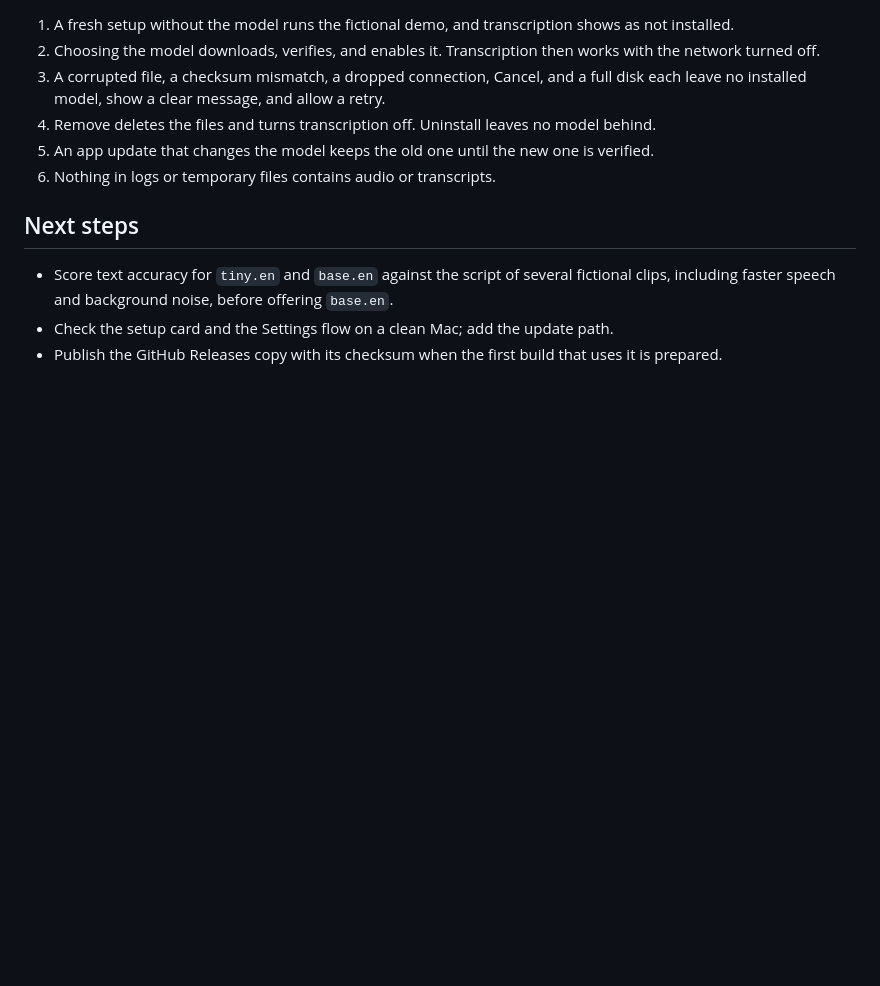
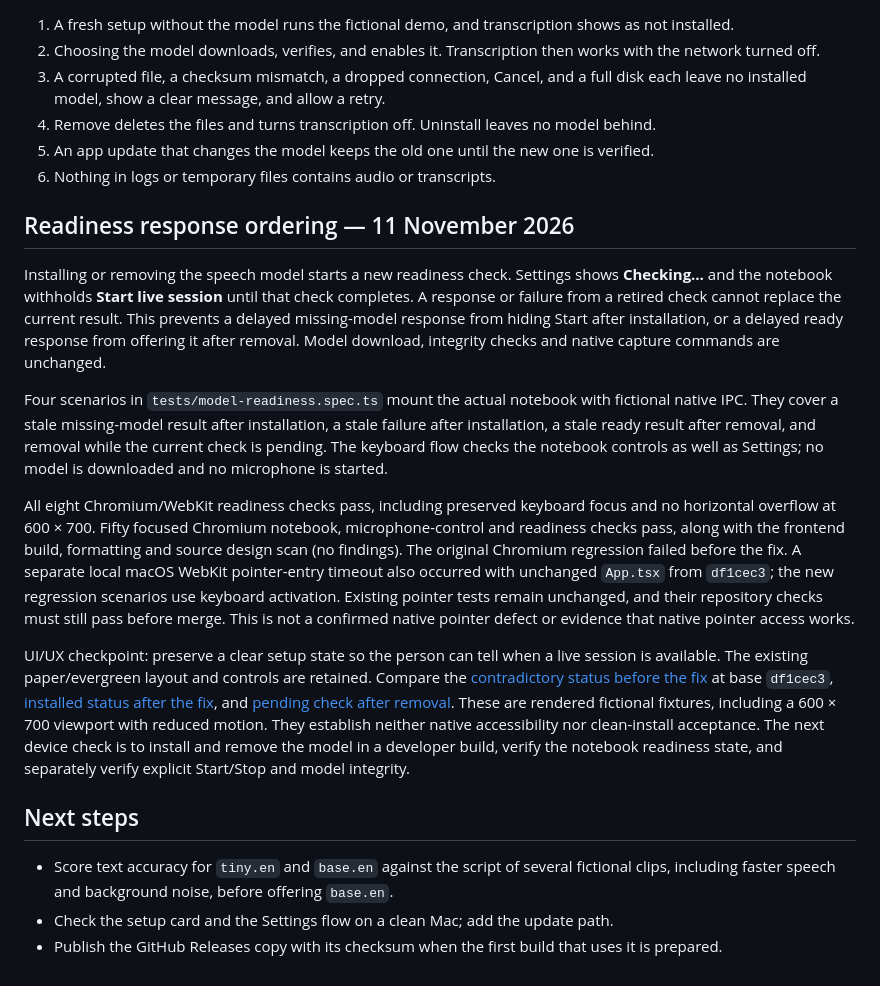
Before and after one commit to connorburgess/talkqte, a Markdown page: docs/model-delivery.md, the part around the change. Drawn GitHub-style; blank space fills up the shorter version.

```diff
--- a/docs/model-delivery.md
+++ b/docs/model-delivery.md
@@ -69,6 +69,16 @@ Not yet built: the project's own GitHub Releases copy (the upstream repository i
 5. An app update that changes the model keeps the old one until the new one is verified.
 6. Nothing in logs or temporary files contains audio or transcripts.
 
+## Readiness response ordering — 11 November 2026
+
+Installing or removing the speech model starts a new readiness check. Settings shows **Checking…** and the notebook withholds **Start live session** until that check completes. A response or failure from a retired check cannot replace the current result. This prevents a delayed missing-model response from hiding Start after installation, or a delayed ready response from offering it after removal. Model download, integrity checks and native capture commands are unchanged.
+
+Four scenarios in `tests/model-readiness.spec.ts` mount the actual notebook with fictional native IPC. They cover a stale missing-model result after installation, a stale failure after installation, a stale ready result after removal, and removal while the current check is pending. The keyboard flow checks the notebook controls as well as Settings; no model is downloaded and no microphone is started.
+
+All eight Chromium/WebKit readiness checks pass, including preserved keyboard focus and no horizontal overflow at 600 × 700. Fifty focused Chromium notebook, microphone-control and readiness checks pass, along with the frontend build, formatting and source design scan (no findings). The original Chromium regression failed before the fix. A separate local macOS WebKit pointer-entry timeout also occurred with unchanged `App.tsx` from `df1cec3`; the new regression scenarios use keyboard activation. Existing pointer tests remain unchanged, and their repository checks must still pass before merge. This is not a confirmed native pointer defect or evidence that native pointer access works.
+
+UI/UX checkpoint: preserve a clear setup state so the person can tell when a live session is available. The existing paper/evergreen layout and controls are retained. Compare the [contradictory status before the fix](assets/model-readiness-before.png) at base `df1cec3`, [installed status after the fix](assets/model-readiness-after.png), and [pending check after removal](assets/model-readiness-checking.png). These are rendered fictional fixtures, including a 600 × 700 viewport with reduced motion. They establish neither native accessibility nor clean-install acceptance. The next device check is to install and remove the model in a developer build, verify the notebook readiness state, and separately verify explicit Start/Stop and model integrity.
+
 ## Next steps
 
 - Score text accuracy for `tiny.en` and `base.en` against the script of several fictional clips, including faster speech and background noise, before offering `base.en`.
```
Also changed, not shown: README.md (+1 -1 lines), ROADMAP.md (+1 -0 lines), docs/assets/model-readiness-after.png (added), docs/assets/model-readiness-before.png (added), docs/assets/model-readiness-checking.png (added), 3 other files.
